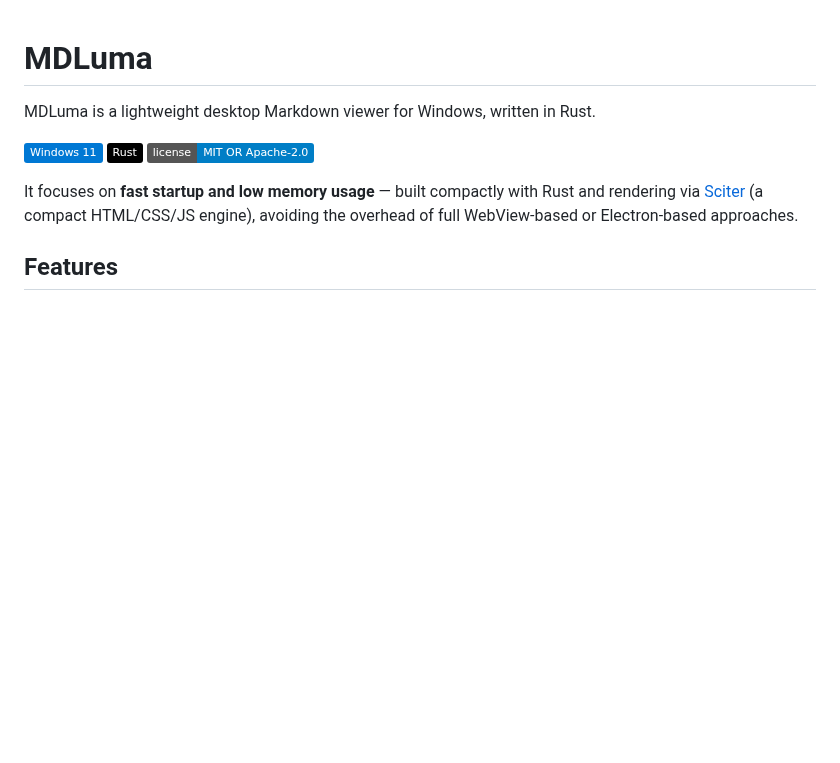
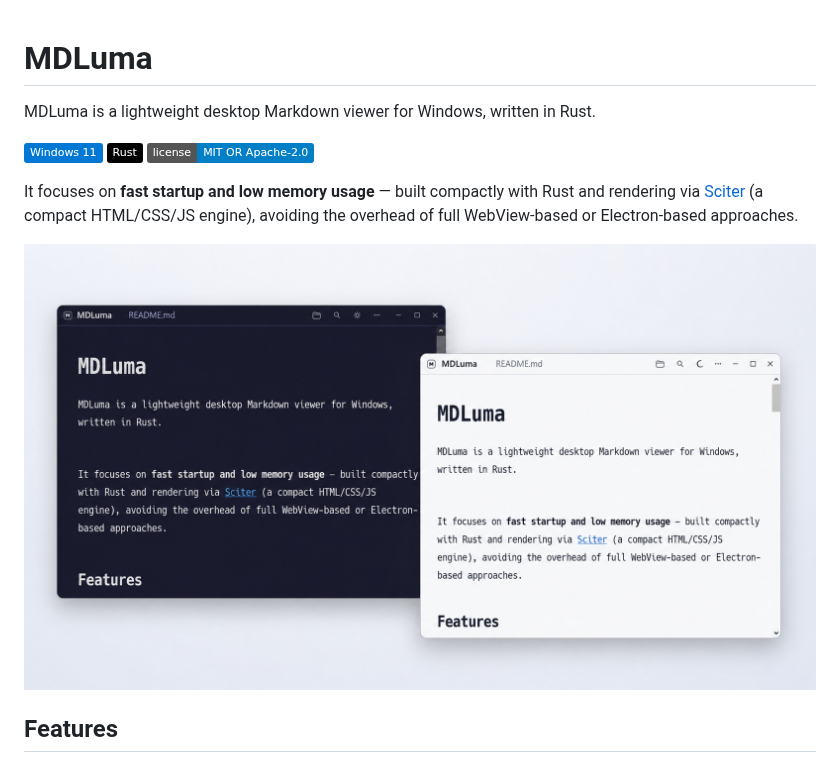
Before and after one commit to simosako/mdluma, a Markdown page: README.md, the part around the change. Rendered like a GitHub page; pictures changed too: images/mdluma-top.jpg (added); badges without logos; blank space fills up the shorter version.

Commit message:
chore: add images for README

```diff
--- a/README.md
+++ b/README.md
@@ -7,6 +7,8 @@ MDLuma is a lightweight desktop Markdown viewer for Windows, written in Rust.
 ![License: MIT OR Apache-2.0](https://img.shields.io/badge/license-MIT%20OR%20Apache--2.0-blue)
 
 It focuses on **fast startup and low memory usage** — built compactly with Rust and rendering via [Sciter](https://sciter.com) (a compact HTML/CSS/JS engine), avoiding the overhead of full WebView-based or Electron-based approaches.
+
+![screenshot](images/mdluma-top.jpg)
 
 ## Features
 
```
Also changed, not shown: images/mdluma-top2.jpg (added).
